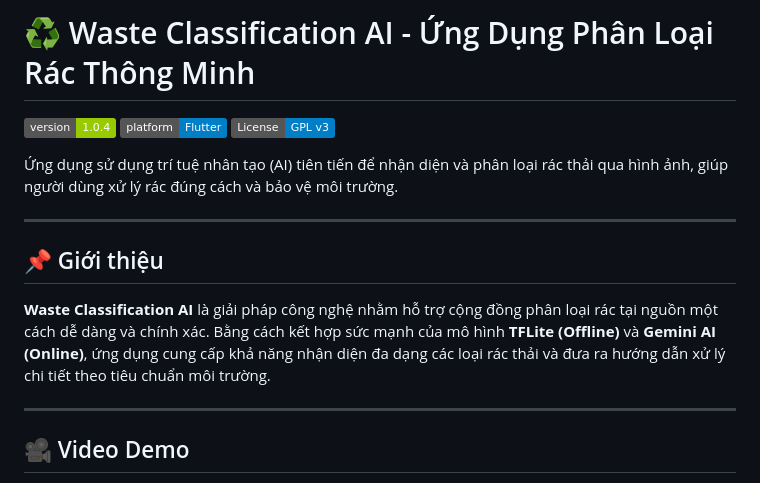
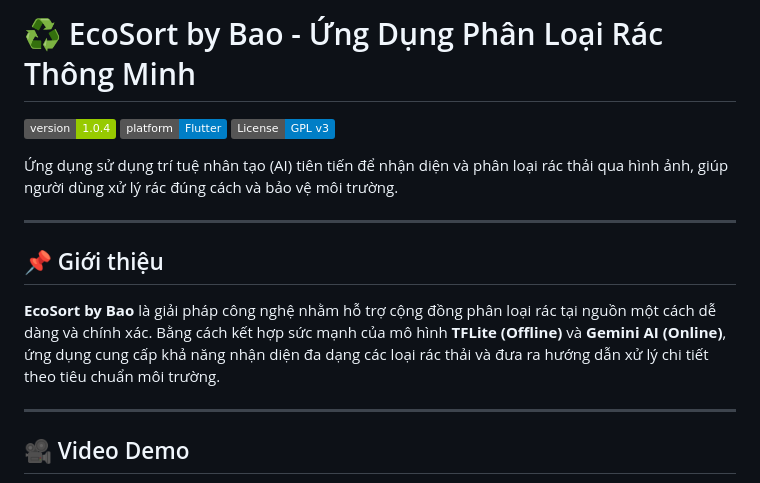
Before and after one commit to gbao86/AI_Garbage_Classification_Application, a Markdown page: README.md, the part around the change. Rendered like a GitHub page; badges without logos.

```diff
--- a/README.md
+++ b/README.md
@@ -1,4 +1,4 @@
-# ♻️ Waste Classification AI - Ứng Dụng Phân Loại Rác Thông Minh
+# ♻️ EcoSort by Bao - Ứng Dụng Phân Loại Rác Thông Minh
 
 [![Version](https://img.shields.io/badge/version-1.0.4-green.svg)](./CHANGELOG.md)
 [![Platform](https://img.shields.io/badge/platform-Flutter-blue.svg)](https://flutter.dev)
@@ -10,7 +10,7 @@
 
 ## 📌 Giới thiệu
 
-**Waste Classification AI** là giải pháp công nghệ nhằm hỗ trợ cộng đồng phân loại rác tại nguồn một cách dễ dàng và chính xác. Bằng cách kết hợp sức mạnh của mô hình **TFLite (Offline)** và **Gemini AI (Online)**, ứng dụng cung cấp khả năng nhận diện đa dạng các loại rác thải và đưa ra hướng dẫn xử lý chi tiết theo tiêu chuẩn môi trường.
+**EcoSort by Bao** là giải pháp công nghệ nhằm hỗ trợ cộng đồng phân loại rác tại nguồn một cách dễ dàng và chính xác. Bằng cách kết hợp sức mạnh của mô hình **TFLite (Offline)** và **Gemini AI (Online)**, ứng dụng cung cấp khả năng nhận diện đa dạng các loại rác thải và đưa ra hướng dẫn xử lý chi tiết theo tiêu chuẩn môi trường.
 
 ---
 
```
